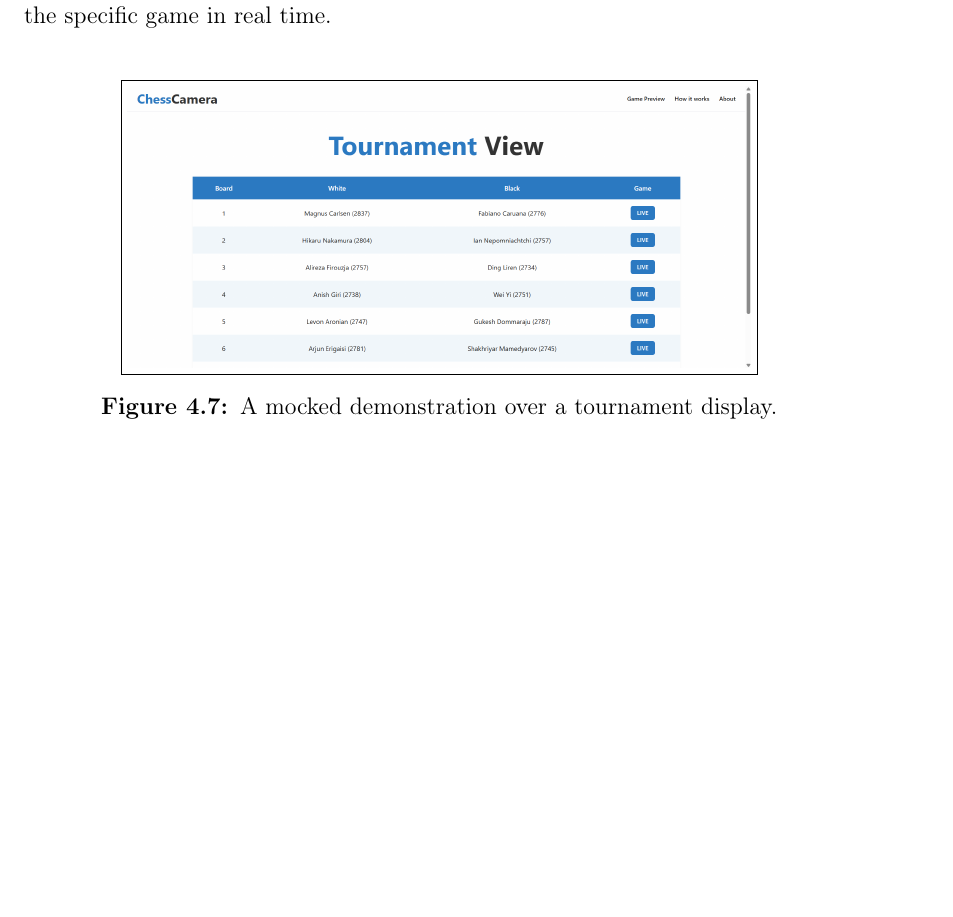
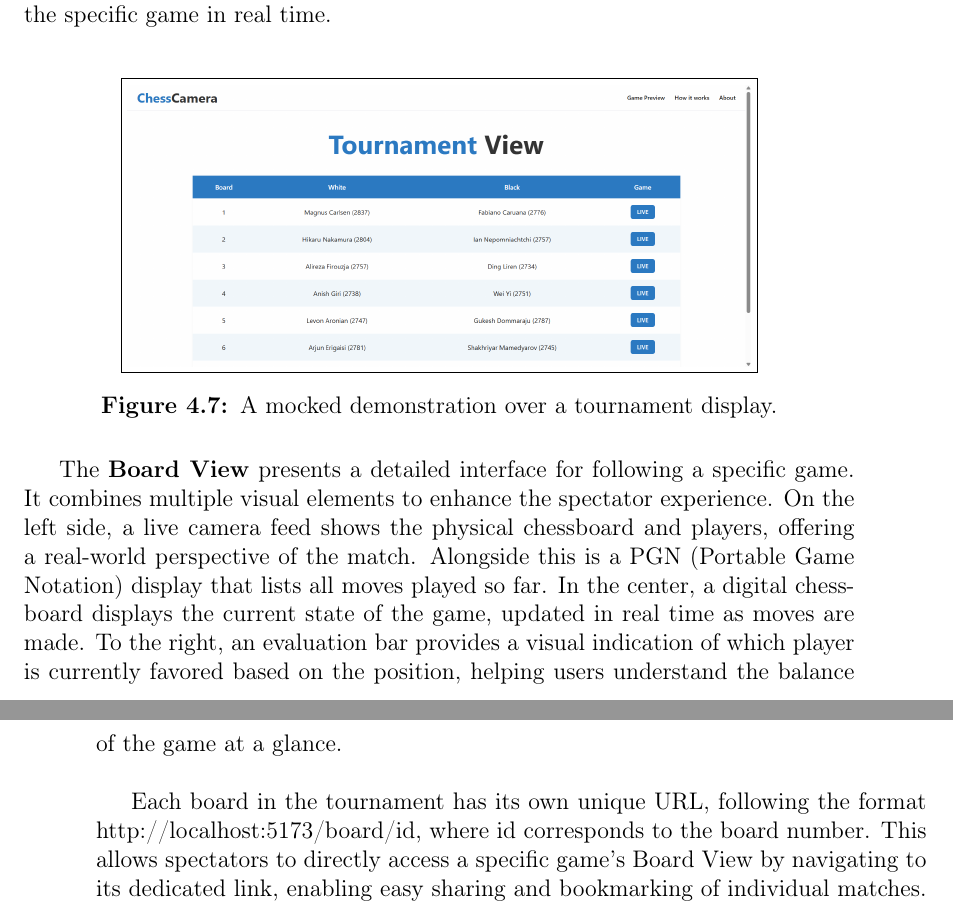
Before and after one commit to bachelor-gruppe-04/documentation, a LaTeX thesis (main.tex, which reads chapters/06-results.tex): part of page 55 of 71 before the commit and two parts of pages 55 and 56 of 73 after it, the two joined at a grey line, cut so that both start at the same text, the shorter picture padded with empty space. Compiled offline with pdfLaTeX.

Commit message:
Adding overall description of board view

```diff
--- a/chapters/06-results.tex
+++ b/chapters/06-results.tex
@@ -60,3 +60,7 @@ When the application is started, both the control panel and the web application
 When the tournament is started, the list of available boards is displayed in place of the loading screen, as shown in Figure~\ref{fig:tournament-view-mocked}. This Tournament View serves as an overview of all active games in the tournament. Each row in the table represents a board, showing the board number, the name of the white and black players, and their respective ratings. The layout is designed to be clean and readable, with alternating row colors for better visual distinction. Player names and ratings are displayed prominently to give spectators an immediate sense of who is playing. At the far right of each row is a "LIVE" button. When clicked, this button redirects the user to the corresponding Board View, where they can watch the specific game in real time. \\
 
 \begin{figure}[h!] \centering \fbox{\includegraphics[width=0.75\linewidth]{figures/results/frontend/tournament-view/mocked.png}}\caption[Display over tournament]{A mocked demonstration over a tournament display.}\label{fig:tournament-view-mocked} \end{figure}
+
+The \textbf{Board View} presents a detailed interface for following a specific game. It combines multiple visual elements to enhance the spectator experience. On the left side, a live camera feed shows the physical chessboard and players, offering a real-world perspective of the match. Alongside this is a PGN (Portable Game Notation) display that lists all moves played so far. In the center, a digital chessboard displays the current state of the game, updated in real time as moves are made. To the right, an evaluation bar provides a visual indication of which player is currently favored based on the position, helping users understand the balance of the game at a glance. \\
+
+Each board in the tournament has its own unique URL, following the format http://localhost:5173/board/{id}, where {id} corresponds to the board number. This allows spectators to directly access a specific game's Board View by navigating to its dedicated link, enabling easy sharing and bookmarking of individual matches.
```
